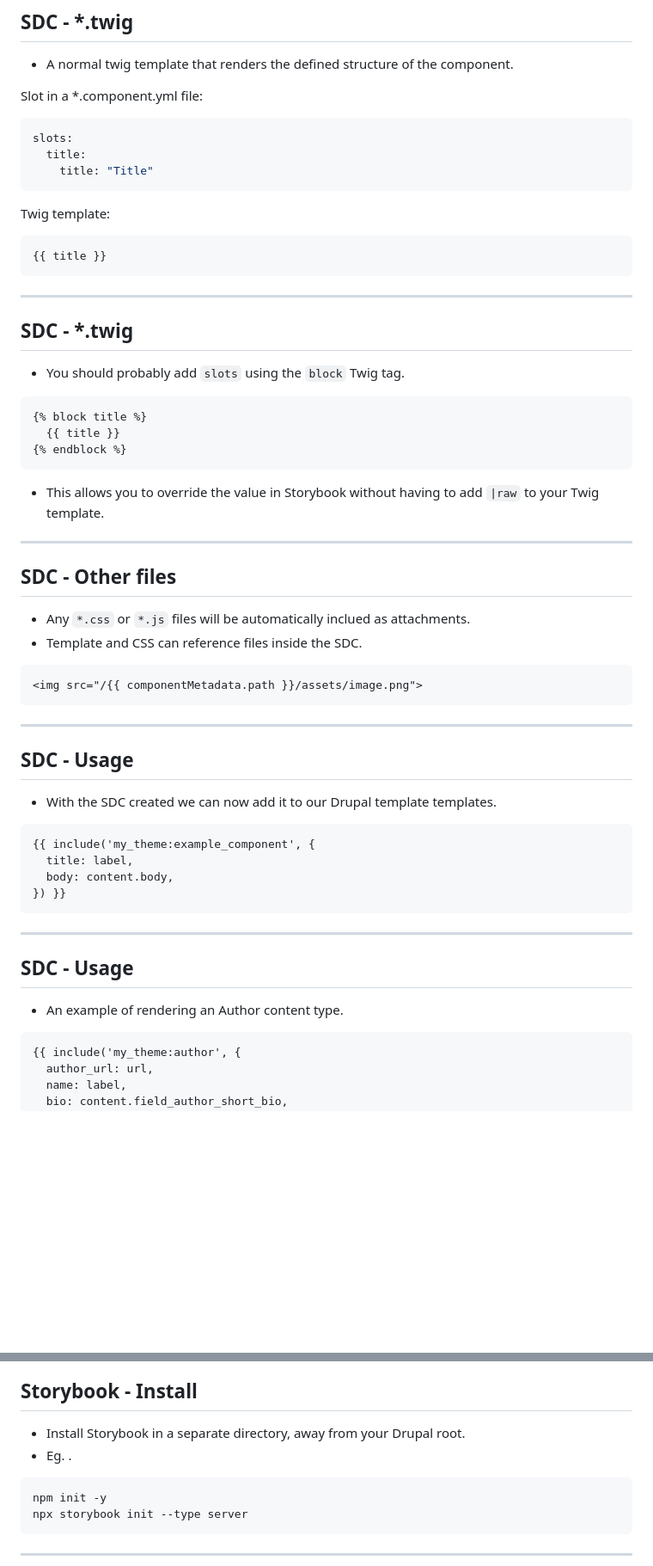
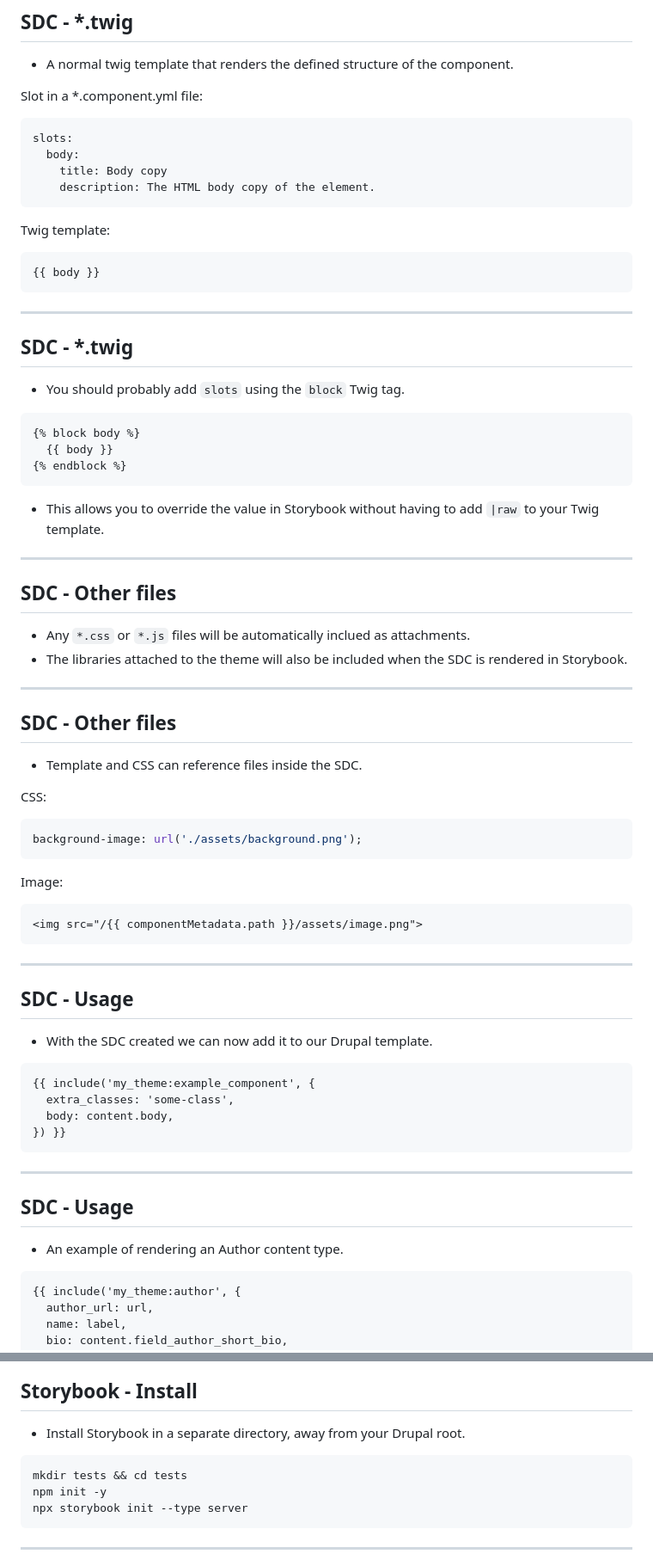
Before and after one commit to hashbangcode/drupal-storybook-talk, a Markdown page: src/slides.md, 2 parts joined by grey strips. Shown: that part at 86% size. GitHub-like rendering; blank space fills up the shorter version.

````diff
--- a/src/slides.md
+++ b/src/slides.md
@@ -224,14 +224,15 @@ Slot in a *.component.yml file:
 
 ```yml
 slots:
-  title:
-    title: "Title"
+  body:
+    title: Body copy
+    description: The HTML body copy of the element.
 ```
 
 Twig template:
 
 ```html
-{{ title }}
+{{ body }}
 ```
 
 ---
@@ -241,8 +242,8 @@ Twig template:
 - You should probably add `slots` using the `block` Twig tag.
 
 ```twig
-{% block title %}
-  {{ title }}
+{% block body %}
+  {{ body }}
 {% endblock %}
 ```
 
@@ -253,23 +254,36 @@ Twig template:
 ## SDC - Other files
 
 - Any `*.css` or `*.js` files will be automatically inclued as attachments.
+- The libraries attached to the theme will also be included when the SDC is rendered in Storybook.
+
+---
+
+## SDC - Other files
+
 - Template and CSS can reference files inside the SDC.
 
+CSS:
+```css
+background-image: url('./assets/background.png');
+```
+
+Image:
 ```twig
 <img src="/{{ componentMetadata.path }}/assets/image.png">
 ```
 <!--
 The componentMetadata object contains some information about the component.
+In this case we are using the .path property that contains the current path of the SDC.
 -->
 ---
 
 ## SDC - Usage
 
-- With the SDC created we can now add it to our Drupal template templates.
+- With the SDC created we can now add it to our Drupal template.
 
-```html
+```twig
 {{ include('my_theme:example_component', {
-  title: label,
+  extra_classes: 'some-class',
   body: content.body,
 }) }}
 ```
@@ -280,7 +294,7 @@ The componentMetadata object contains some information about the component.
 
 - An example of rendering an Author content type.
 
-```html
+```twig
 {{ include('my_theme:author', {
   author_url: url,
   name: label,
@@ -548,9 +588,9 @@ drush state:set disable_rendered_output_cache_bins 1
 ## Storybook - Install
 
 - Install Storybook in a separate directory, away from your Drupal root.
-- Eg. .
 
 ```
+mkdir tests && cd tests
 npm init -y
 npx storybook init --type server
 ```
````
Also changed, not shown: other parts of src/slides.md (+35 -6 lines), src/assets/images/storybook_args.png (added).
